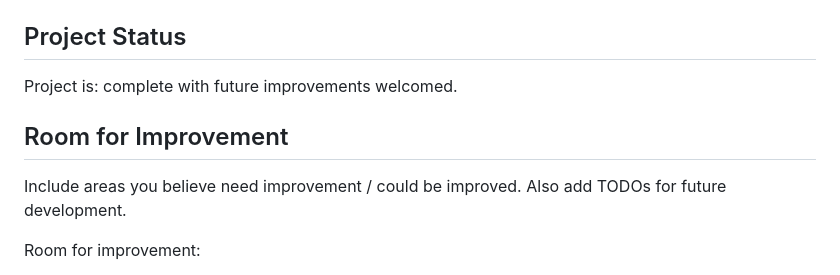
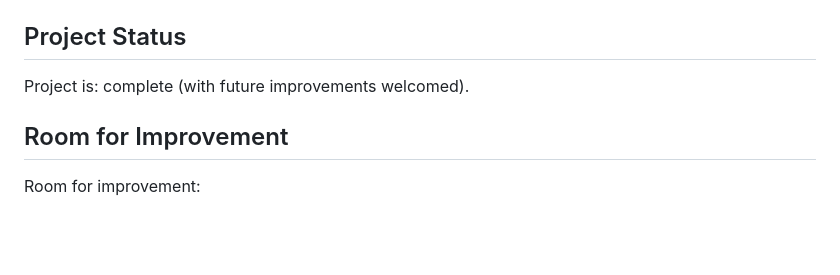
Before and after one commit to danigold1020/asianam-191a-oceanpollution, a Markdown page: README.md, the part around the change. GitHub-like rendering; blank space fills up the shorter version.

```diff
--- a/README.md
+++ b/README.md
@@ -63,11 +63,10 @@ Provide various use cases and code examples here.
 
 
 ## Project Status
-Project is: complete with future improvements welcomed.
+Project is: complete (with future improvements welcomed).
 
 
 ## Room for Improvement
-Include areas you believe need improvement / could be improved. Also add TODOs for future development.
 
 Room for improvement:
 - Improvement to be done 1
```
